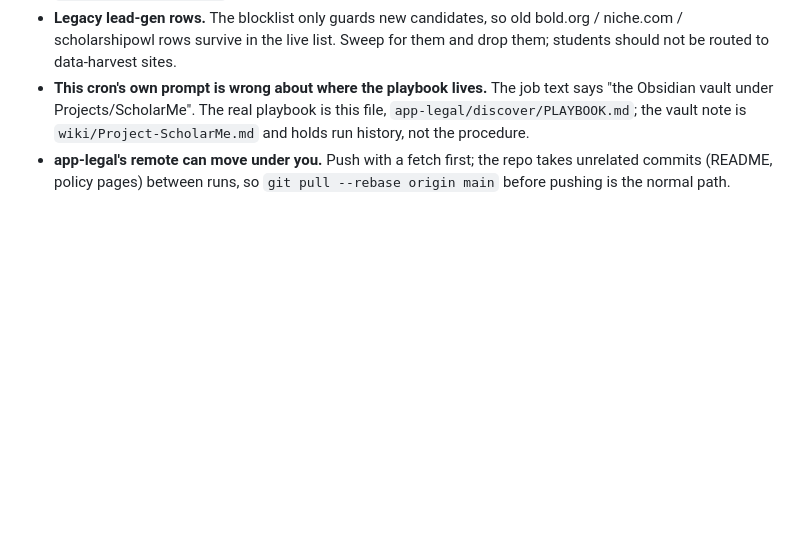
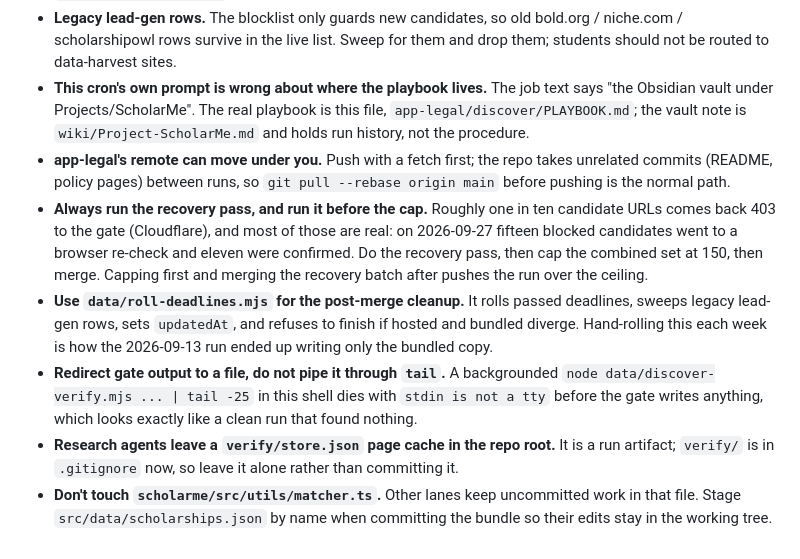
Before and after one commit to poponline63/app-legal, a Markdown page: discover/PLAYBOOK.md, the part around the change. Drawn GitHub-style; blank space fills up the shorter version.

Commit message:
Playbook: run notes from 2026-09-27 (recovery pass before the cap, roll-deadlines.mjs, no tail pipes, verify/ cache, leave matcher.ts alone)

```diff
--- a/discover/PLAYBOOK.md
+++ b/discover/PLAYBOOK.md
@@ -44,3 +44,8 @@ Repo: `C:\Users\popon\Desktop\Claude Code\recovered-apps\app-legal` (hosted data
 - **Legacy lead-gen rows.** The blocklist only guards new candidates, so old bold.org / niche.com / scholarshipowl rows survive in the live list. Sweep for them and drop them; students should not be routed to data-harvest sites.
 - **This cron's own prompt is wrong about where the playbook lives.** The job text says "the Obsidian vault under Projects/ScholarMe". The real playbook is this file, `app-legal/discover/PLAYBOOK.md`; the vault note is `wiki/Project-ScholarMe.md` and holds run history, not the procedure.
 - **app-legal's remote can move under you.** Push with a fetch first; the repo takes unrelated commits (README, policy pages) between runs, so `git pull --rebase origin main` before pushing is the normal path.
+- **Always run the recovery pass, and run it before the cap.** Roughly one in ten candidate URLs comes back 403 to the gate (Cloudflare), and most of those are real: on 2026-09-27 fifteen blocked candidates went to a browser re-check and eleven were confirmed. Do the recovery pass, then cap the combined set at 150, then merge. Capping first and merging the recovery batch after pushes the run over the ceiling.
+- **Use `data/roll-deadlines.mjs` for the post-merge cleanup.** It rolls passed deadlines, sweeps legacy lead-gen rows, sets `updatedAt`, and refuses to finish if hosted and bundled diverge. Hand-rolling this each week is how the 2026-09-13 run ended up writing only the bundled copy.
+- **Redirect gate output to a file, do not pipe it through `tail`.** A backgrounded `node data/discover-verify.mjs ... | tail -25` in this shell dies with `stdin is not a tty` before the gate writes anything, which looks exactly like a clean run that found nothing.
+- **Research agents leave a `verify/store.json` page cache in the repo root.** It is a run artifact; `verify/` is in `.gitignore` now, so leave it alone rather than committing it.
+- **Don't touch `scholarme/src/utils/matcher.ts`.** Other lanes keep uncommitted work in that file. Stage `src/data/scholarships.json` by name when committing the bundle so their edits stay in the working tree.
```
